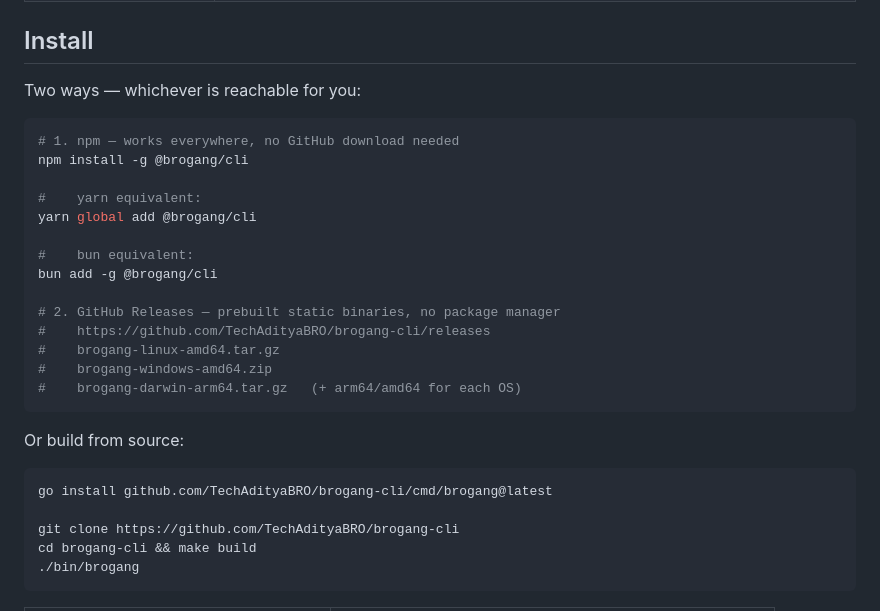
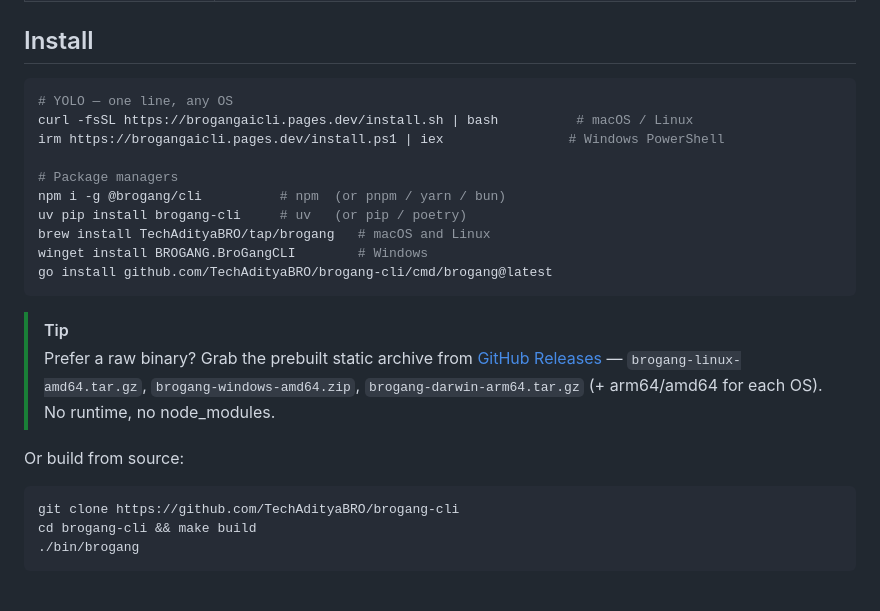
Before and after one commit to TechAdityaBRO/brogang-cli, a Markdown page: README.md, the part around the change. Drawn GitHub-style.

Commit message:
docs: opencode-style install section (YOLO script + package managers)

````diff
--- a/README.md
+++ b/README.md
@@ -51,30 +51,29 @@ Bro Gang AI CLI is a terminal coding agent...
 
 ## Install
 
-Two ways — whichever is reachable for you:
+```bash
+# YOLO — one line, any OS
+curl -fsSL https://brogangaicli.pages.dev/install.sh | bash          # macOS / Linux
+irm https://brogangaicli.pages.dev/install.ps1 | iex                # Windows PowerShell
 
-```bash
-# 1. npm — works everywhere, no GitHub download needed
-npm install -g @brogang/cli
+# Package managers
+npm i -g @brogang/cli          # npm  (or pnpm / yarn / bun)
+uv pip install brogang-cli     # uv   (or pip / poetry)
+brew install TechAdityaBRO/tap/brogang   # macOS and Linux
+winget install BROGANG.BroGangCLI        # Windows
+go install github.com/TechAdityaBRO/brogang-cli/cmd/brogang@latest
+```
 
-#    yarn equivalent:
-yarn global add @brogang/cli
-
-#    bun equivalent:
-bun add -g @brogang/cli
-
-# 2. GitHub Releases — prebuilt static binaries, no package manager
-#    https://github.com/TechAdityaBRO/brogang-cli/releases
-#    brogang-linux-amd64.tar.gz
-#    brogang-windows-amd64.zip
-#    brogang-darwin-arm64.tar.gz   (+ arm64/amd64 for each OS)
-```
+> [!TIP]
+> Prefer a raw binary? Grab the prebuilt static archive from
+> [GitHub Releases](https://github.com/TechAdityaBRO/brogang-cli/releases) —
+> `brogang-linux-amd64.tar.gz`, `brogang-windows-amd64.zip`,
+> `brogang-darwin-arm64.tar.gz` (+ arm64/amd64 for each OS). No runtime,
+> no node_modules.
 
 Or build from source:
 
 ```bash
-go install github.com/TechAdityaBRO/brogang-cli/cmd/brogang@latest
-
 git clone https://github.com/TechAdityaBRO/brogang-cli
 cd brogang-cli && make build
 ./bin/brogang
````
